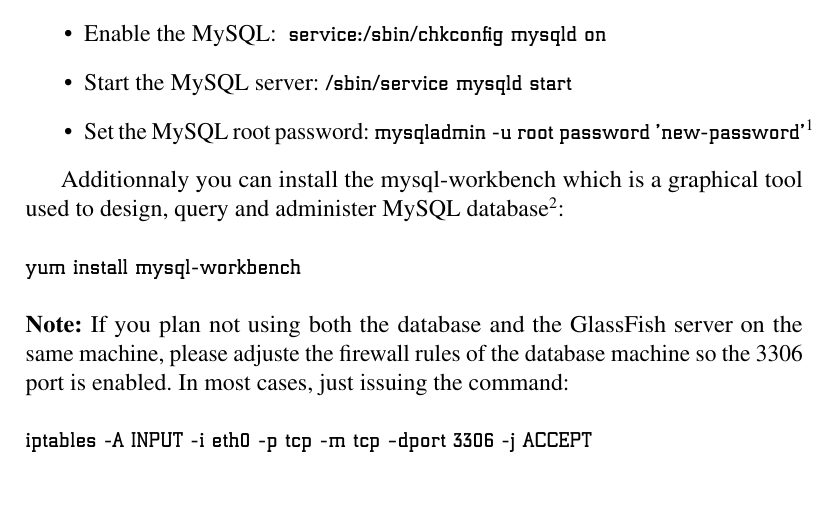
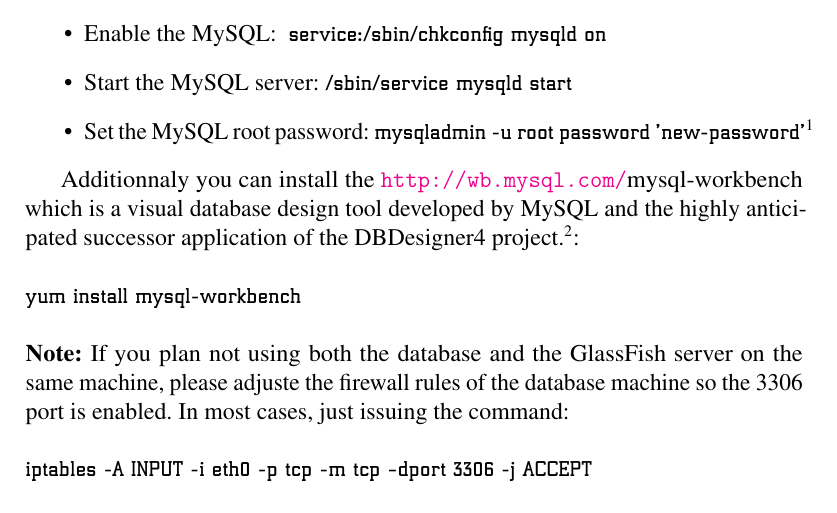
Before and after one commit to TeamAC/HyperPath, a LaTeX thesis (Report/Report.tex, which reads Report/Setup/Database_setup.tex): part of page 46 of 61, cut so that both start at the same text. Compiled offline with pdfLaTeX.

Commit message:
Minor update on the mysql-workbench paragraph

```diff
--- a/Report/Setup/Database_setup.tex
+++ b/Report/Setup/Database_setup.tex
@@ -21,16 +21,17 @@
   'new-password'}\footnote{The quotes around the new password are required.}
 \end{itemize}
 
-Additionnaly you can install the mysql-workbench which is a graphical tool used
-to design, query and administer MySQL database\footnote{You will need the
-workbench if you would like to open the database diagram in the code
+Additionnaly you can install the \url{http://wb.mysql.com/}{mysql-workbench}
+which is a visual database design tool developed by MySQL and the highly
+anticipated successor application of the DBDesigner4 project.\footnote{You will
+need the workbench if you would like to open the database diagram in the code
 repository}:
 \\\\
 {\Console yum install mysql-workbench}
 \\\\
 \textbf{Note:} If you plan not using both the database and the GlassFish server
-on the same machine, please adjuste the firewall rules of the database machine
-so the 3306 port is enabled. In most cases, just issuing the command:
+on the same machine, please adjuste the firewall rules of the database machine so
+the 3306 port is enabled. In most cases, just issuing the command:
 \\\\
 {\Console iptables -A INPUT -i eth0 -p tcp -m tcp --dport 3306 -j ACCEPT}
 \\\\
```
